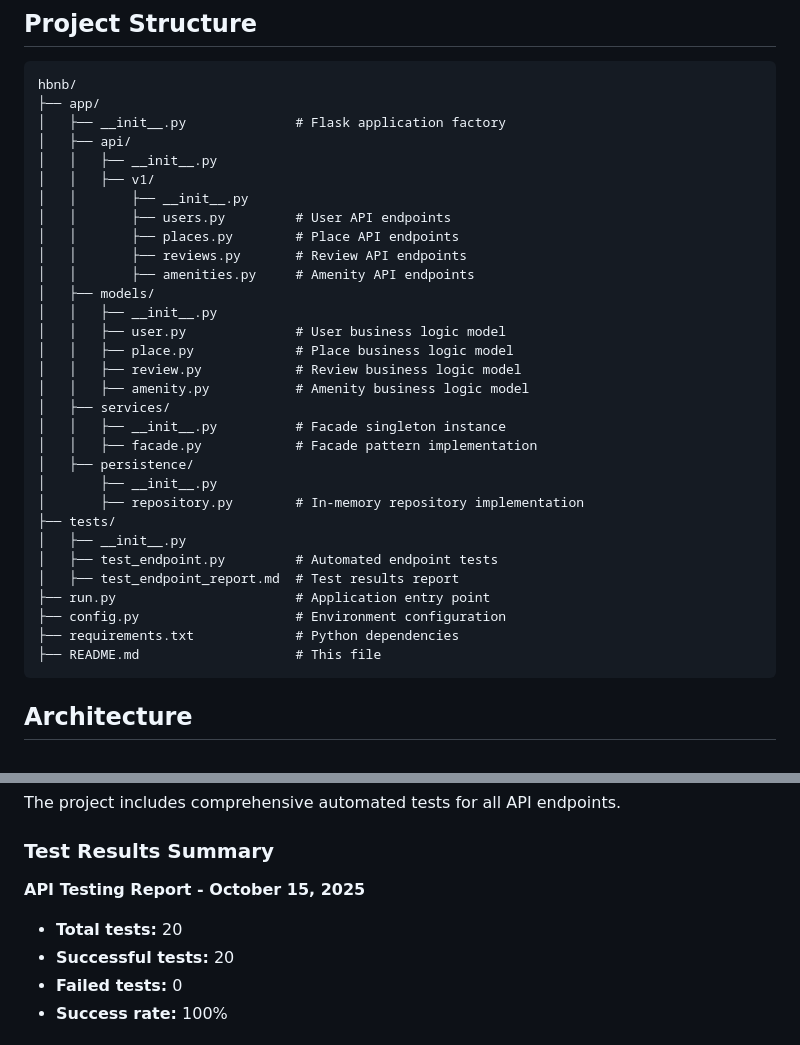
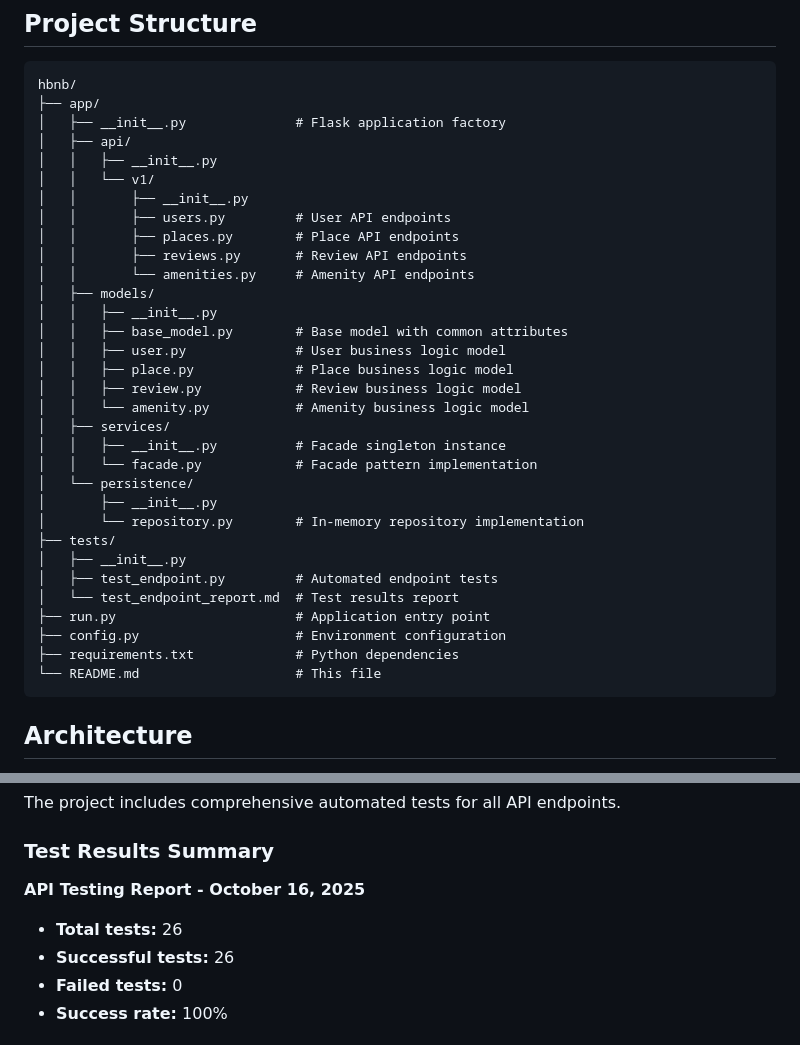
Before and after one commit to Krapaud/holbertonschool-hbnb, a Markdown page: part2/hbnb/README.md, 2 parts joined by grey strips. GitHub-like rendering.

````diff
--- a/part2/hbnb/README.md
+++ b/part2/hbnb/README.md
@@ -12,32 +12,33 @@ hbnb/
 │   ├── __init__.py              # Flask application factory
 │   ├── api/
 │   │   ├── __init__.py
-│   │   ├── v1/
+│   │   └── v1/
 │   │       ├── __init__.py
 │   │       ├── users.py         # User API endpoints
 │   │       ├── places.py        # Place API endpoints
 │   │       ├── reviews.py       # Review API endpoints
-│   │       ├── amenities.py     # Amenity API endpoints
+│   │       └── amenities.py     # Amenity API endpoints
 │   ├── models/
 │   │   ├── __init__.py
+│   │   ├── base_model.py        # Base model with common attributes
 │   │   ├── user.py              # User business logic model
 │   │   ├── place.py             # Place business logic model
 │   │   ├── review.py            # Review business logic model
-│   │   ├── amenity.py           # Amenity business logic model
+│   │   └── amenity.py           # Amenity business logic model
 │   ├── services/
 │   │   ├── __init__.py          # Facade singleton instance
-│   │   ├── facade.py            # Facade pattern implementation
-│   ├── persistence/
+│   │   └── facade.py            # Facade pattern implementation
+│   └── persistence/
 │       ├── __init__.py
-│       ├── repository.py        # In-memory repository implementation
+│       └── repository.py        # In-memory repository implementation
 ├── tests/
 │   ├── __init__.py
 │   ├── test_endpoint.py         # Automated endpoint tests
-│   ├── test_endpoint_report.md  # Test results report
+│   └── test_endpoint_report.md  # Test results report
 ├── run.py                       # Application entry point
 ├── config.py                    # Environment configuration
 ├── requirements.txt             # Python dependencies
-├── README.md                    # This file
+└── README.md                    # This file
 ```
 
 ## Architecture
@@ -102,10 +103,10 @@ The project includes comprehensive automated tests for all API endpoints.
 
 ### Test Results Summary
 
-**API Testing Report - October 15, 2025**
+**API Testing Report - October 16, 2025**
 
-- **Total tests:** 20
-- **Successful tests:** 20
+- **Total tests:** 26
+- **Successful tests:** 26
 - **Failed tests:** 0
 - **Success rate:** 100%
 
````
Also changed, not shown: other parts of part2/hbnb/README.md (+34 -2 lines).
